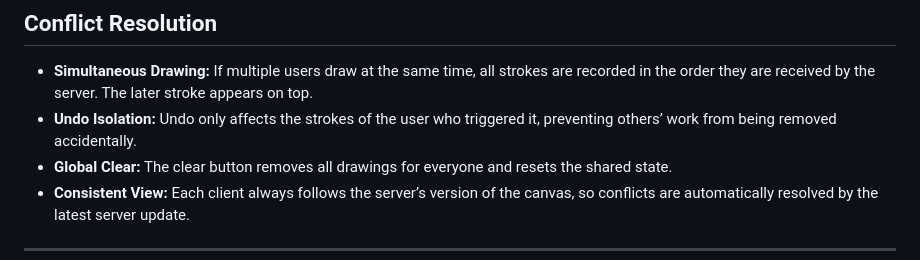
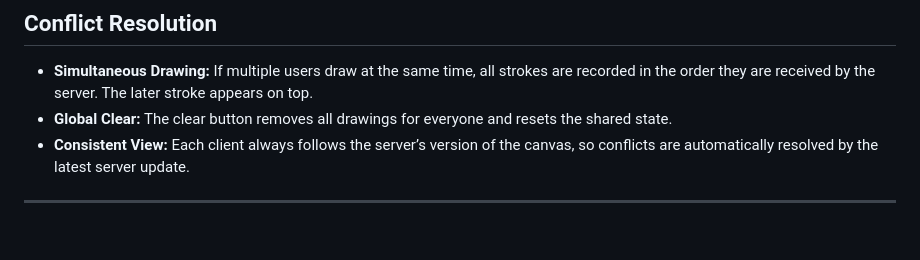
Before and after one commit to ms-akhila/Collaborative-Canvas, a Markdown page: ARCHITECTURE.md, the part around the change. Rendered like a GitHub page; blank space fills up the shorter version.

```diff
--- a/ARCHITECTURE.md
+++ b/ARCHITECTURE.md
@@ -84,7 +84,6 @@ These optimizations make the app fast and smooth even when several users draw at
 ## Conflict Resolution
 
 - **Simultaneous Drawing:** If multiple users draw at the same time, all strokes are recorded in the order they are received by the server. The later stroke appears on top.
-- **Undo Isolation:** Undo only affects the strokes of the user who triggered it, preventing others’ work from being removed accidentally.
 - **Global Clear:** The clear button removes all drawings for everyone and resets the shared state.
 - **Consistent View:** Each client always follows the server’s version of the canvas, so conflicts are automatically resolved by the latest server update.
 
```
